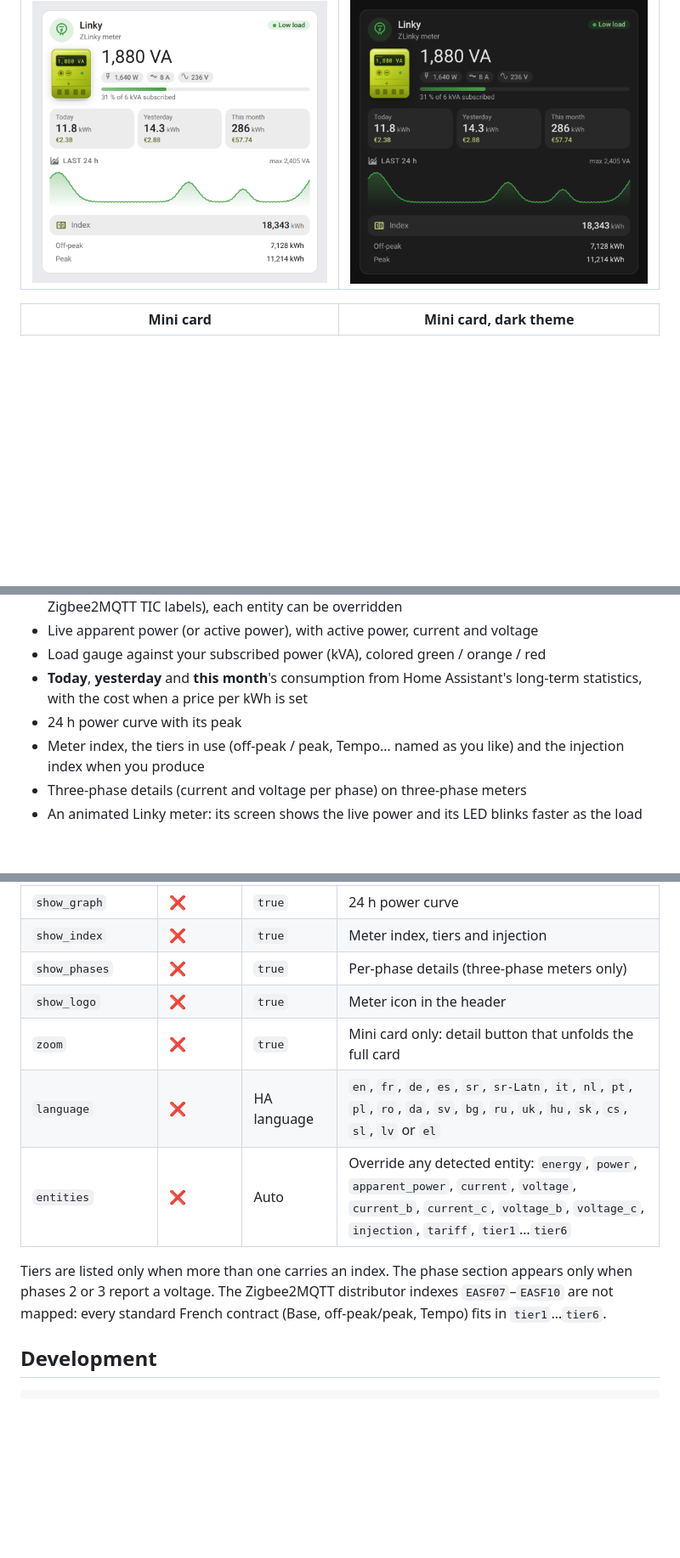
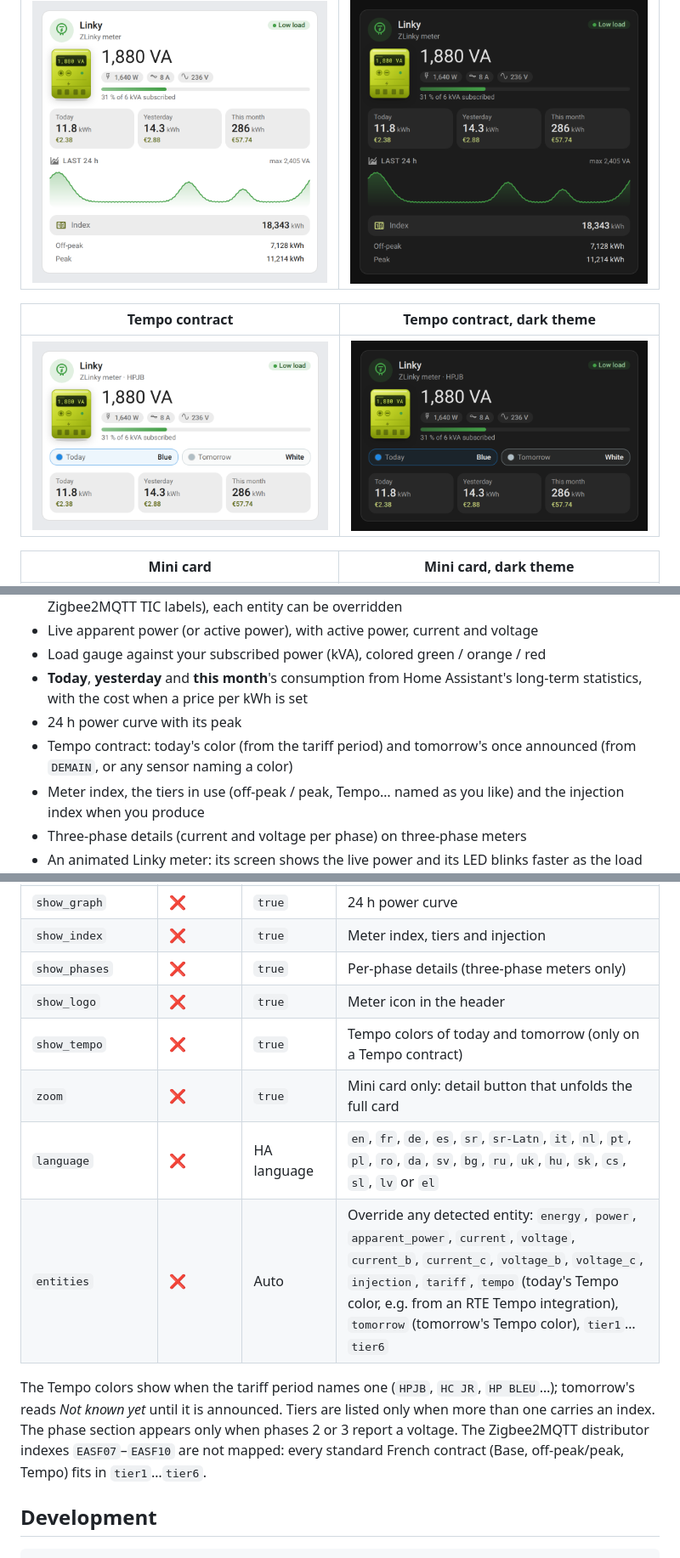
Before and after one commit to juju35/ha-zlinky-card, a Markdown page: README.md, 3 parts joined by grey strips. Shown at 85% size. Drawn GitHub-style; pictures changed too: screenshots/card-tempo-dark.png (added), screenshots/card-tempo.png (added); blank space fills up the shorter version.

```diff
--- a/README.md
+++ b/README.md
@@ -25,6 +25,10 @@ While the meter is online, the card animates: the LED blinks and glows, faster a
 |---|---|
 | <img src="https://raw.githubusercontent.com/juju35/ha-zlinky-card/main/screenshots/card.png" alt="ZLinky card" width="400"> | <img src="https://raw.githubusercontent.com/juju35/ha-zlinky-card/main/screenshots/card-dark.png" alt="ZLinky card, dark theme" width="400"> |
 
+| Tempo contract | Tempo contract, dark theme |
+|---|---|
+| <img src="https://raw.githubusercontent.com/juju35/ha-zlinky-card/main/screenshots/card-tempo.png" alt="ZLinky card with the Tempo colors of today and tomorrow" width="400"> | <img src="https://raw.githubusercontent.com/juju35/ha-zlinky-card/main/screenshots/card-tempo-dark.png" alt="ZLinky card with the Tempo colors, dark theme" width="400"> |
+
 | Mini card | Mini card, dark theme |
 |---|---|
 | <img src="https://raw.githubusercontent.com/juju35/ha-zlinky-card/main/screenshots/mini.png" alt="ZLinky mini card" width="400"> | <img src="https://raw.githubusercontent.com/juju35/ha-zlinky-card/main/screenshots/mini-dark.png" alt="ZLinky mini card, dark theme" width="400"> |
@@ -37,6 +41,7 @@ While the meter is online, the card animates: the LED blinks and glows, faster a
 - Load gauge against your subscribed power (kVA), colored green / orange / red
 - **Today**, **yesterday** and **this month**'s consumption from Home Assistant's long-term statistics, with the cost when a price per kWh is set
 - 24 h power curve with its peak
+- Tempo contract: today's color (from the tariff period) and tomorrow's once announced (from `DEMAIN`, or any sensor naming a color)
 - Meter index, the tiers in use (off-peak / peak, Tempo… named as you like) and the injection index when you produce
 - Three-phase details (current and voltage per phase) on three-phase meters
 - An animated Linky meter: its screen shows the live power and its LED blinks faster as the load rises
@@ -152,11 +157,12 @@ entities:
 | `show_index` | ❌ | `true` | Meter index, tiers and injection |
 | `show_phases` | ❌ | `true` | Per-phase details (three-phase meters only) |
 | `show_logo` | ❌ | `true` | Meter icon in the header |
+| `show_tempo` | ❌ | `true` | Tempo colors of today and tomorrow (only on a Tempo contract) |
 | `zoom` | ❌ | `true` | Mini card only: detail button that unfolds the full card |
 | `language` | ❌ | HA language | `en`, `fr`, `de`, `es`, `sr`, `sr-Latn`, `it`, `nl`, `pt`, `pl`, `ro`, `da`, `sv`, `bg`, `ru`, `uk`, `hu`, `sk`, `cs`, `sl`, `lv` or `el` |
-| `entities` | ❌ | Auto | Override any detected entity: `energy`, `power`, `apparent_power`, `current`, `voltage`, `current_b`, `current_c`, `voltage_b`, `voltage_c`, `injection`, `tariff`, `tier1`…`tier6` |
+| `entities` | ❌ | Auto | Override any detected entity: `energy`, `power`, `apparent_power`, `current`, `voltage`, `current_b`, `current_c`, `voltage_b`, `voltage_c`, `injection`, `tariff`, `tempo` (today's Tempo color, e.g. from an RTE Tempo integration), `tomorrow` (tomorrow's Tempo color), `tier1`…`tier6` |
 
-Tiers are listed only when more than one carries an index. The phase section appears only when phases 2 or 3 report a voltage. The Zigbee2MQTT distributor indexes `EASF07`–`EASF10` are not mapped: every standard French contract (Base, off-peak/peak, Tempo) fits in `tier1`…`tier6`.
+The Tempo colors show when the tariff period names one (`HPJB`, `HC JR`, `HP BLEU`…); tomorrow's reads *Not known yet* until it is announced. Tiers are listed only when more than one carries an index. The phase section appears only when phases 2 or 3 report a voltage. The Zigbee2MQTT distributor indexes `EASF07`–`EASF10` are not mapped: every standard French contract (Base, off-peak/peak, Tempo) fits in `tier1`…`tier6`.
 
 ## Development
 
```
Also changed, not shown: CHANGELOG.md (+5 -0 lines), 5 other files.
